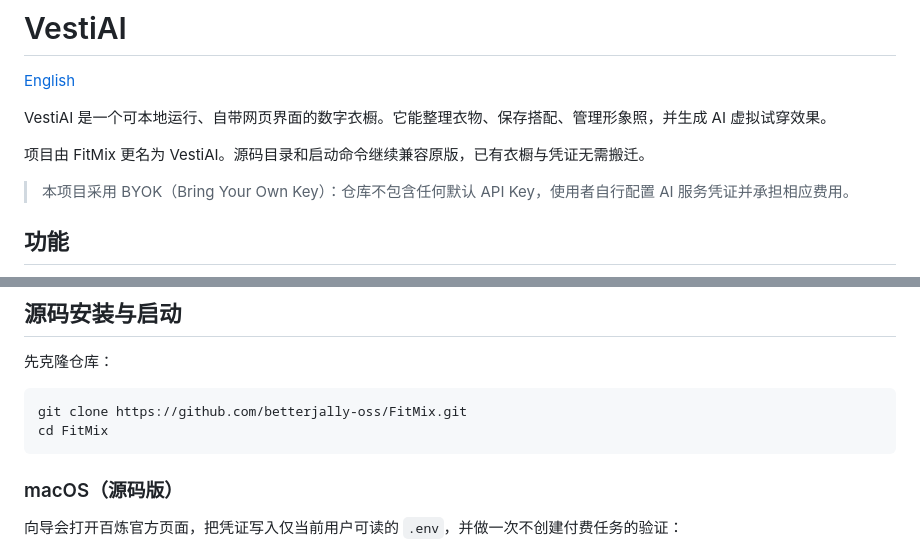
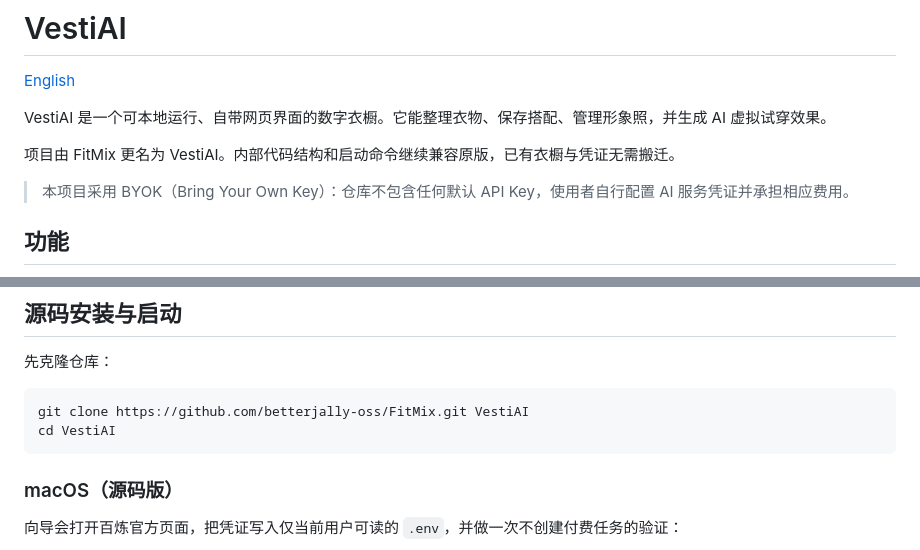
Before and after one commit to LECoO21/VestiAI, a Markdown page: README.md, 2 parts joined by grey strips. Drawn GitHub-style.

Commit message:
同步 VestiAI 项目目录与启动路径说明

````diff
--- a/README.md
+++ b/README.md
@@ -4,7 +4,7 @@
 
 VestiAI 是一个可本地运行、自带网页界面的数字衣橱。它能整理衣物、保存搭配、管理形象照，并生成 AI 虚拟试穿效果。
 
-项目由 FitMix 更名为 VestiAI。源码目录和启动命令继续兼容原版，已有衣橱与凭证无需搬迁。
+项目由 FitMix 更名为 VestiAI。内部代码结构和启动命令继续兼容原版，已有衣橱与凭证无需搬迁。
 
 > 本项目采用 BYOK（Bring Your Own Key）：仓库不包含任何默认 API Key，使用者自行配置 AI 服务凭证并承担相应费用。
 
@@ -69,8 +69,8 @@ DASHSCOPE_WORKSPACE_ID=你的_业务空间_ID
 先克隆仓库：
 
 ```bash
-git clone https://github.com/betterjally-oss/FitMix.git
-cd FitMix
+git clone https://github.com/betterjally-oss/FitMix.git VestiAI
+cd VestiAI
 ```
 
 ### macOS（源码版）
````
Also changed, not shown: README_EN.md (+2 -2 lines), 开发手册/VestiAI开发实施记录.md (+1 -0 lines).
